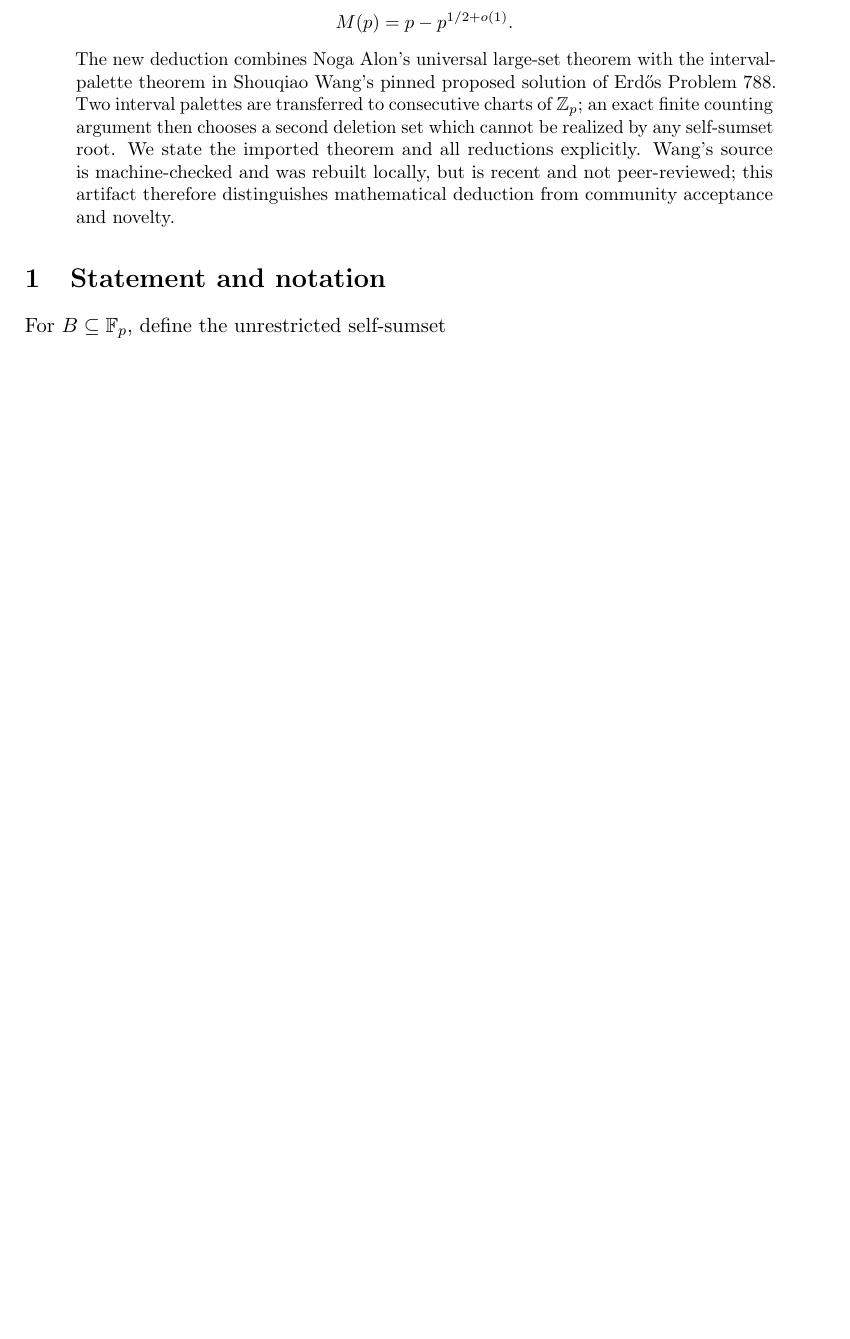
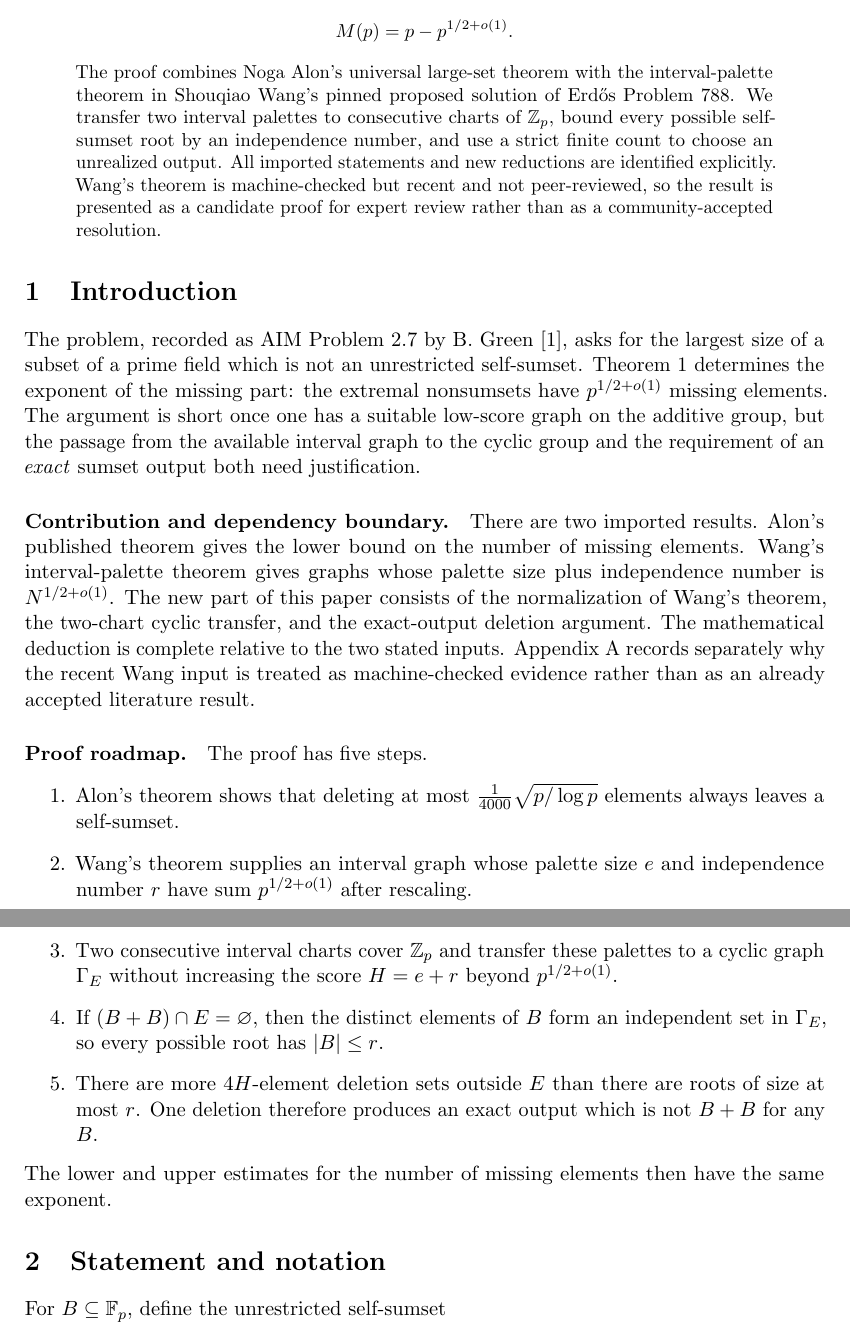
Before and after one commit to feeedback/unsolved_math_dense_nonsumsets_and_cyclic_interval_square_roots, a LaTeX paper (paper/aim-nonsumsets.tex): part of page 1 of 6 before the commit and two parts of pages 1 and 2 of 6 after it, the two joined at a grey line, cut so that both start at the same text, the shorter picture padded with empty space. Compiled offline with pdfLaTeX.

Commit message:
docs(paper): publish the specialist-readable reviewer draft
Why: Reviewers need the canonical problem link and an explicit map of the candidate proof.
What was changed: Synced the verified README, manuscript, deterministic PDF, verification record, and package checksums.

```diff
--- a/paper/aim-nonsumsets.tex
+++ b/paper/aim-nonsumsets.tex
@@ -30,16 +30,56 @@ summands allowed.  We prove
 \[
   M(p)=p-p^{1/2+o(1)}.
 \]
-The new deduction combines Noga Alon's universal large-set theorem with the
+The proof combines Noga Alon's universal large-set theorem with the
 interval-palette theorem in Shouqiao Wang's pinned proposed solution of
-Erd\H{o}s Problem 788.  Two interval palettes are transferred to consecutive
-charts of $\mathbb Z_p$; an exact finite counting argument then chooses a
-second deletion set which cannot be realized by any self-sumset root.  We
-state the imported theorem and all reductions explicitly.  Wang's source is
-machine-checked and was rebuilt locally, but is recent and not peer-reviewed;
-this artifact therefore distinguishes mathematical deduction from community
-acceptance and novelty.
+Erd\H{o}s Problem 788.  We transfer two interval palettes to consecutive
+charts of $\mathbb Z_p$, bound every possible self-sumset root by an
+independence number, and use a strict finite count to choose an unrealized
+output.  All imported statements and new reductions are identified
+explicitly.  Wang's theorem is machine-checked but recent and not
+peer-reviewed, so the result is presented as a candidate proof for expert
+review rather than as a community-accepted resolution.
 \end{abstract}
+
+\section{Introduction}
+
+The problem, recorded as AIM Problem 2.7 by B. Green \cite{AIM2004}, asks for
+the largest size of a subset of a prime field which is not an unrestricted
+self-sumset.  Theorem~\ref{thm:main} determines the exponent of the missing
+part: the extremal nonsumsets have $p^{1/2+o(1)}$ missing elements.  The
+argument is short once one has a suitable low-score graph on the additive
+group, but the passage from the available interval graph to the cyclic group
+and the requirement of an \emph{exact} sumset output both need justification.
+
+\paragraph{Contribution and dependency boundary.}
+There are two imported results.  Alon's published theorem gives the lower
+bound on the number of missing elements.  Wang's interval-palette theorem
+gives graphs whose palette size plus independence number is
+$N^{1/2+o(1)}$.  The new part of this paper consists of the normalization of
+Wang's theorem, the two-chart cyclic transfer, and the exact-output deletion
+argument.  The mathematical deduction is complete relative to the two stated
+inputs.  Appendix~\ref{sec:evidence} records separately why the recent Wang
+input is treated as machine-checked evidence rather than as an already
+accepted literature result.
+
+\paragraph{Proof roadmap.}
+The proof has five steps.
+\begin{enumerate}
+  \item Alon's theorem shows that deleting at most
+  $\frac1{4000}\sqrt{p/\log p}$ elements always leaves a self-sumset.
+  \item Wang's theorem supplies an interval graph whose palette size $e$ and
+  independence number $r$ have sum $p^{1/2+o(1)}$ after rescaling.
+  \item Two consecutive interval charts cover $\mathbb Z_p$ and transfer
+  these palettes to a cyclic graph $\Gamma_E$ without increasing the score
+  $H=e+r$ beyond $p^{1/2+o(1)}$.
+  \item If $(B+B)\cap E=\varnothing$, then the distinct elements of $B$ form
+  an independent set in $\Gamma_E$, so every possible root has $|B|\le r$.
+  \item There are more $4H$-element deletion sets outside $E$ than there are
+  roots of size at most $r$.  One deletion therefore produces an exact output
+  which is not $B+B$ for any $B$.
+\end{enumerate}
+The lower and upper estimates for the number of missing elements then have
+the same exponent.
 
 \section{Statement and notation}
 
```
Also changed, not shown: paper/verification.md (+20 -1 lines), README.md, paper/aim-nonsumsets.pdf, paper/aim-nonsumsets.tex (72 more changed lines), 1 other file.
